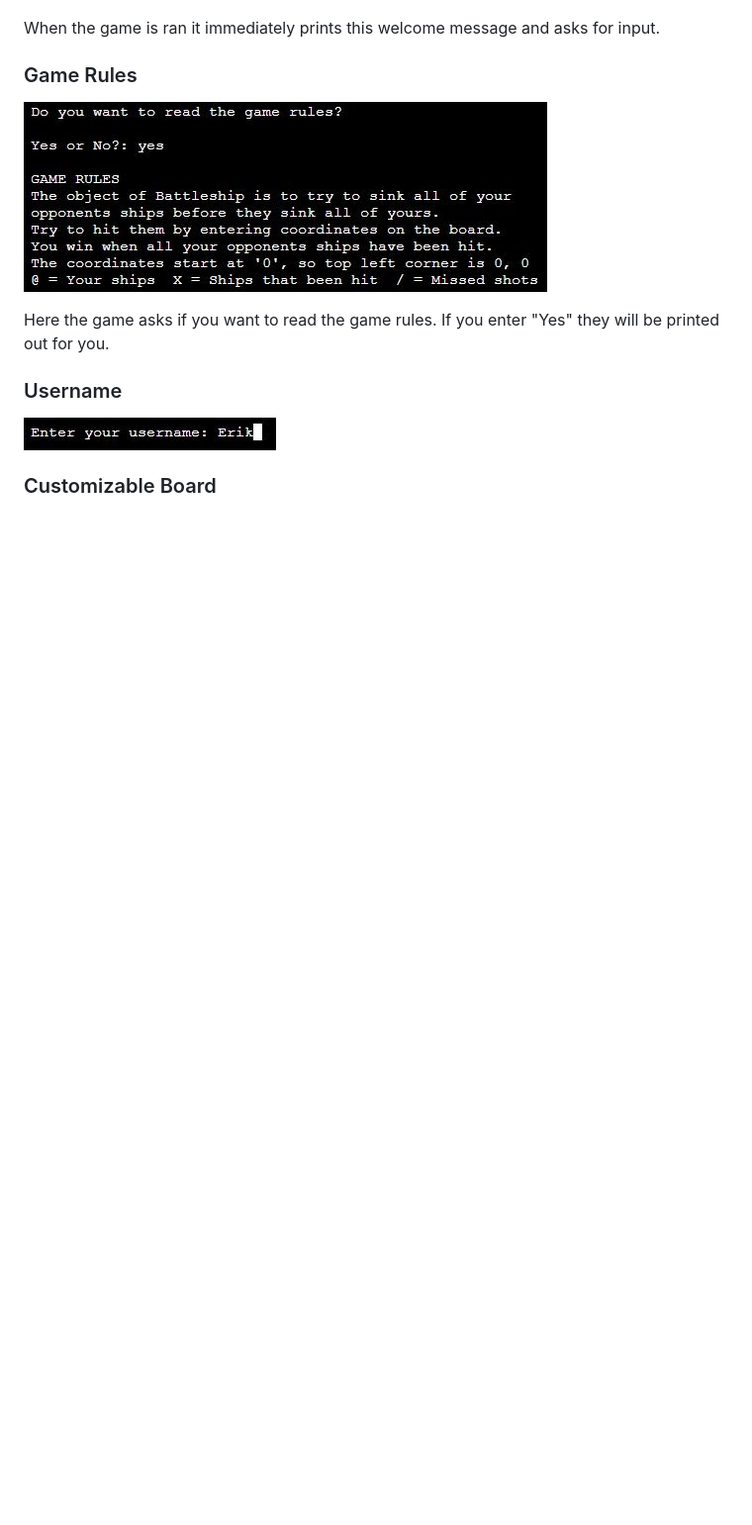
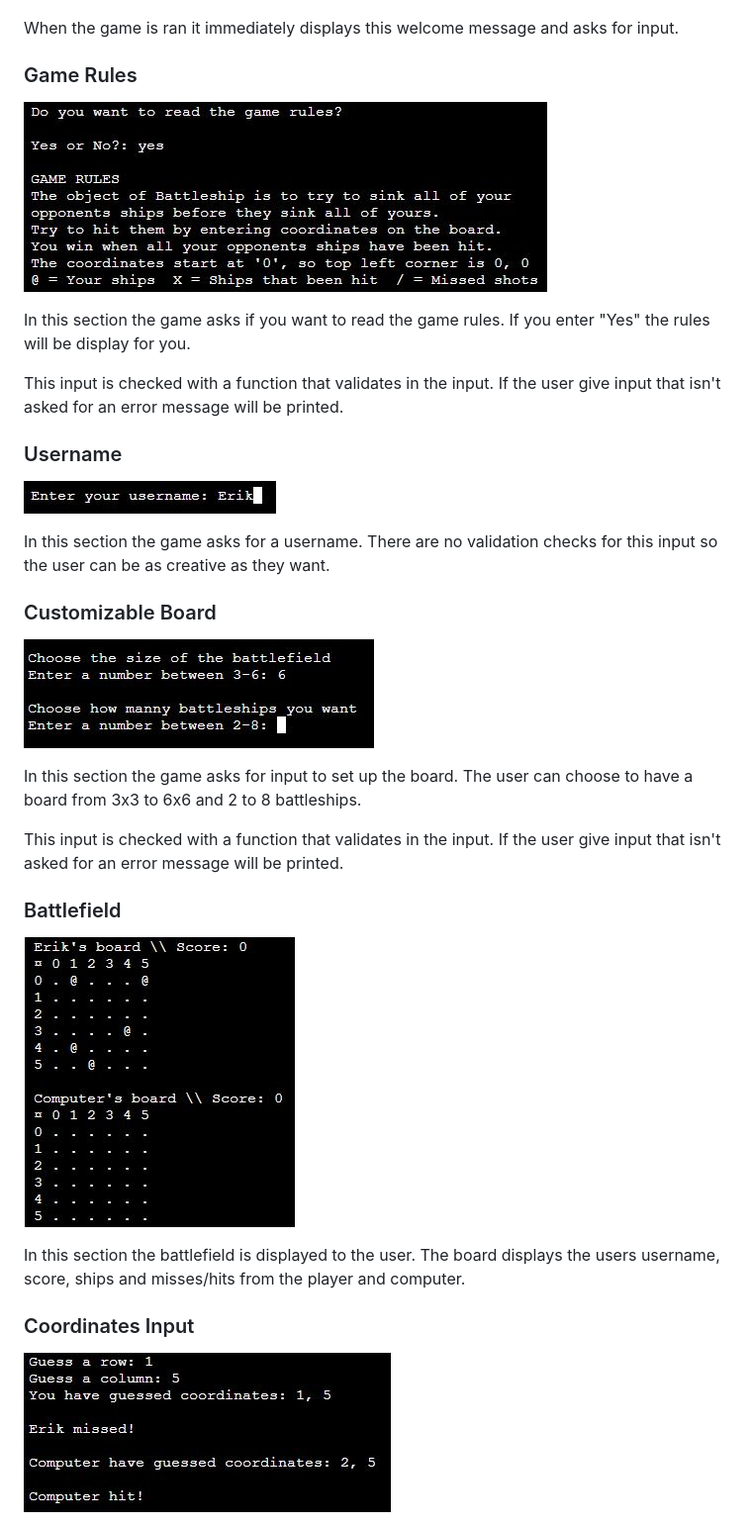
Before and after one commit to Code-Institute-Submissions/Tossan99-battleship, a Markdown page: README.md, the part around the change printed below. Shown: that part at 99% size. GitHub-like rendering; pictures changed too: readme-images/setup1.JPG (added); blank space fills up the shorter version.

Commit message:
README: Add content to features section

```diff
--- a/README.md
+++ b/README.md
@@ -57,14 +57,33 @@ As the developer I want:
 ### Welcome Page
 ![Welcome page](readme-images/welcome.JPG)
 
-When the game is ran it immediately prints this welcome message and asks for input.
+When the game is ran it immediately displays this welcome message and asks for input.
 
 ### Game Rules
 ![Game Rules](readme-images/rules.JPG)
 
-Here the game asks if you want to read the game rules. If you enter "Yes" they will be printed out for you.
+In this section the game asks if you want to read the game rules. If you enter "Yes" the rules will be display for you.
+
+This input is checked with a function that validates in the input. If the user give input that isn't asked for an error message will be printed.
 
 ### Username
 ![Username](readme-images/username.JPG)
 
+In this section the game asks for a username. There are no validation checks for this input so the user can be as creative as they want.
+
+
 ### Customizable Board
+![Customizable Board](readme-images/setup1.JPG)
+
+In this section the game asks for input to set up the board. The user can choose to have a board from 3x3 to 6x6 and 2 to 8 battleships.
+
+This input is checked with a function that validates in the input. If the user give input that isn't asked for an error message will be printed.
+
+### Battlefield
+![Battlefield](readme-images/board.JPG)
+
+In this section the battlefield is displayed to the user. The board displays the users username, score, ships and misses/hits from the player and computer.
+
+### Coordinates Input
+![Coordinates Input](readme-images/guess.JPG)
+
```
Also changed, not shown: other parts of README.md (+32 -8 lines), favicon.png (added), readme-images/setup.JPG (deleted).
